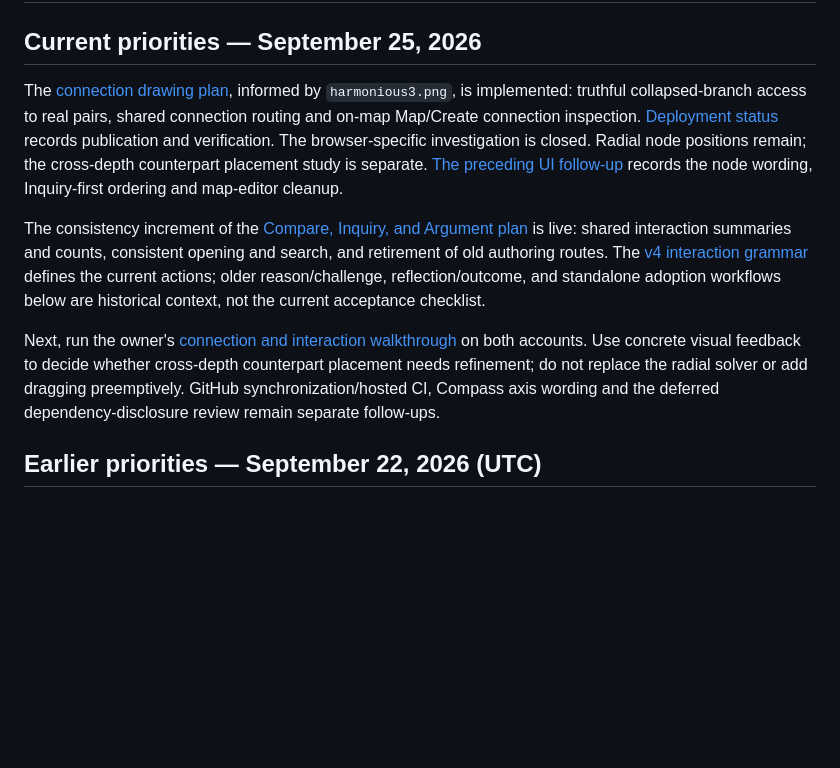
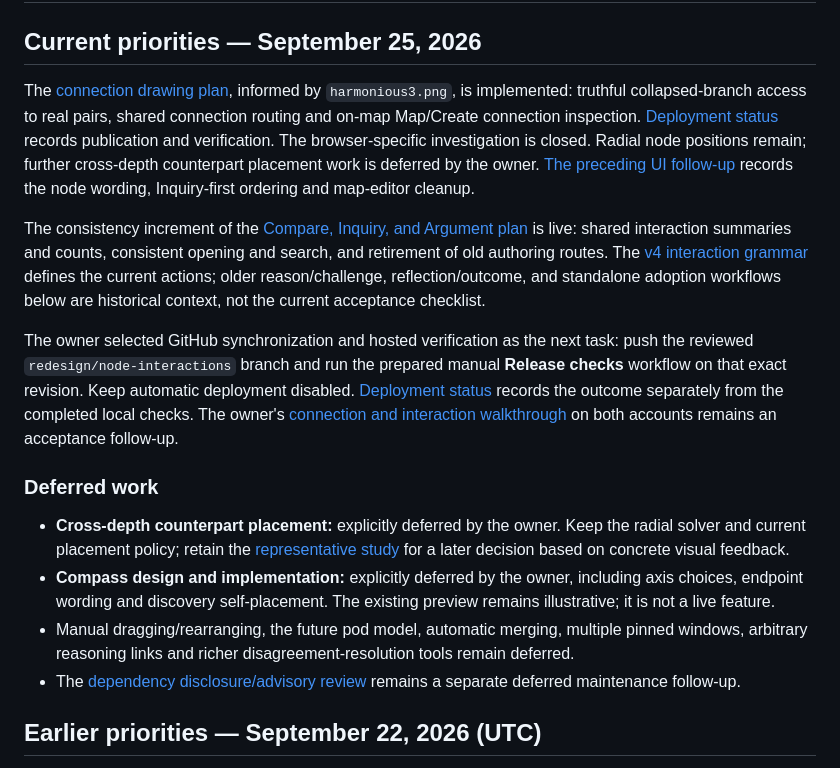
Before and after one commit to tlrdevere/harmonious, a Markdown page: docs/next-work-plan.md, the part around the change. Drawn GitHub-style; blank space fills up the shorter version.

Commit message:
Record owner deferrals and GitHub verification next step

```diff
--- a/docs/next-work-plan.md
+++ b/docs/next-work-plan.md
@@ -2,11 +2,18 @@
 
 ## Current priorities — September 25, 2026
 
-The [connection drawing plan](connection-drawing-plan.md), informed by `harmonious3.png`, is implemented: truthful collapsed-branch access to real pairs, shared connection routing and on-map Map/Create connection inspection. [Deployment status](deployment-status.md) records publication and verification. The browser-specific investigation is closed. Radial node positions remain; the cross-depth counterpart placement study is separate. [The preceding UI follow-up](ui-followup-2026-09-25.md) records the node wording, Inquiry-first ordering and map-editor cleanup.
+The [connection drawing plan](connection-drawing-plan.md), informed by `harmonious3.png`, is implemented: truthful collapsed-branch access to real pairs, shared connection routing and on-map Map/Create connection inspection. [Deployment status](deployment-status.md) records publication and verification. The browser-specific investigation is closed. Radial node positions remain; further cross-depth counterpart placement work is deferred by the owner. [The preceding UI follow-up](ui-followup-2026-09-25.md) records the node wording, Inquiry-first ordering and map-editor cleanup.
 
 The consistency increment of the [Compare, Inquiry, and Argument plan](mode-consistency-plan.md) is live: shared interaction summaries and counts, consistent opening and search, and retirement of old authoring routes. The [v4 interaction grammar](interaction-grammar-v4.md) defines the current actions; older reason/challenge, reflection/outcome, and standalone adoption workflows below are historical context, not the current acceptance checklist.
 
-Next, run the owner's [connection and interaction walkthrough](user-testing-checklist.md) on both accounts. Use concrete visual feedback to decide whether cross-depth counterpart placement needs refinement; do not replace the radial solver or add dragging preemptively. GitHub synchronization/hosted CI, Compass axis wording and the deferred dependency-disclosure review remain separate follow-ups.
+The owner selected GitHub synchronization and hosted verification as the next task: push the reviewed `redesign/node-interactions` branch and run the prepared manual **Release checks** workflow on that exact revision. Keep automatic deployment disabled. [Deployment status](deployment-status.md) records the outcome separately from the completed local checks. The owner's [connection and interaction walkthrough](user-testing-checklist.md) on both accounts remains an acceptance follow-up.
+
+### Deferred work
+
+- **Cross-depth counterpart placement:** explicitly deferred by the owner. Keep the radial solver and current placement policy; retain the [representative study](design/counterpart-depth-study.html) for a later decision based on concrete visual feedback.
+- **Compass design and implementation:** explicitly deferred by the owner, including axis choices, endpoint wording and discovery self-placement. The existing preview remains illustrative; it is not a live feature.
+- Manual dragging/rearranging, the future pod model, automatic merging, multiple pinned windows, arbitrary reasoning links and richer disagreement-resolution tools remain deferred.
+- The [dependency disclosure/advisory review](dependency-review.md) remains a separate deferred maintenance follow-up.
 
 ## Earlier priorities — September 22, 2026 (UTC)
 
```
Also changed, not shown: docs/deployment-status.md (+3 -1 lines), docs/mode-consistency-plan.md (+3 -1 lines).
